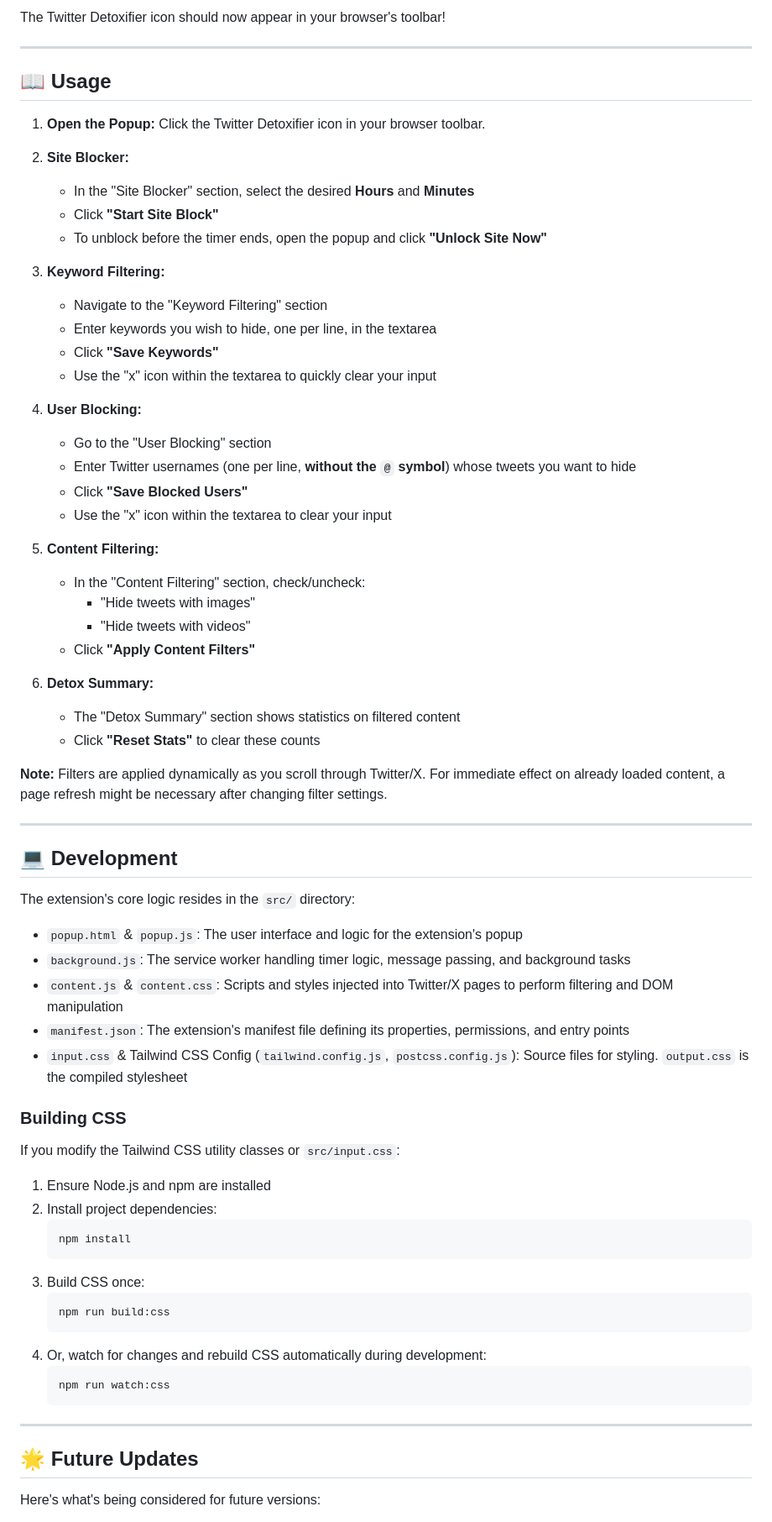
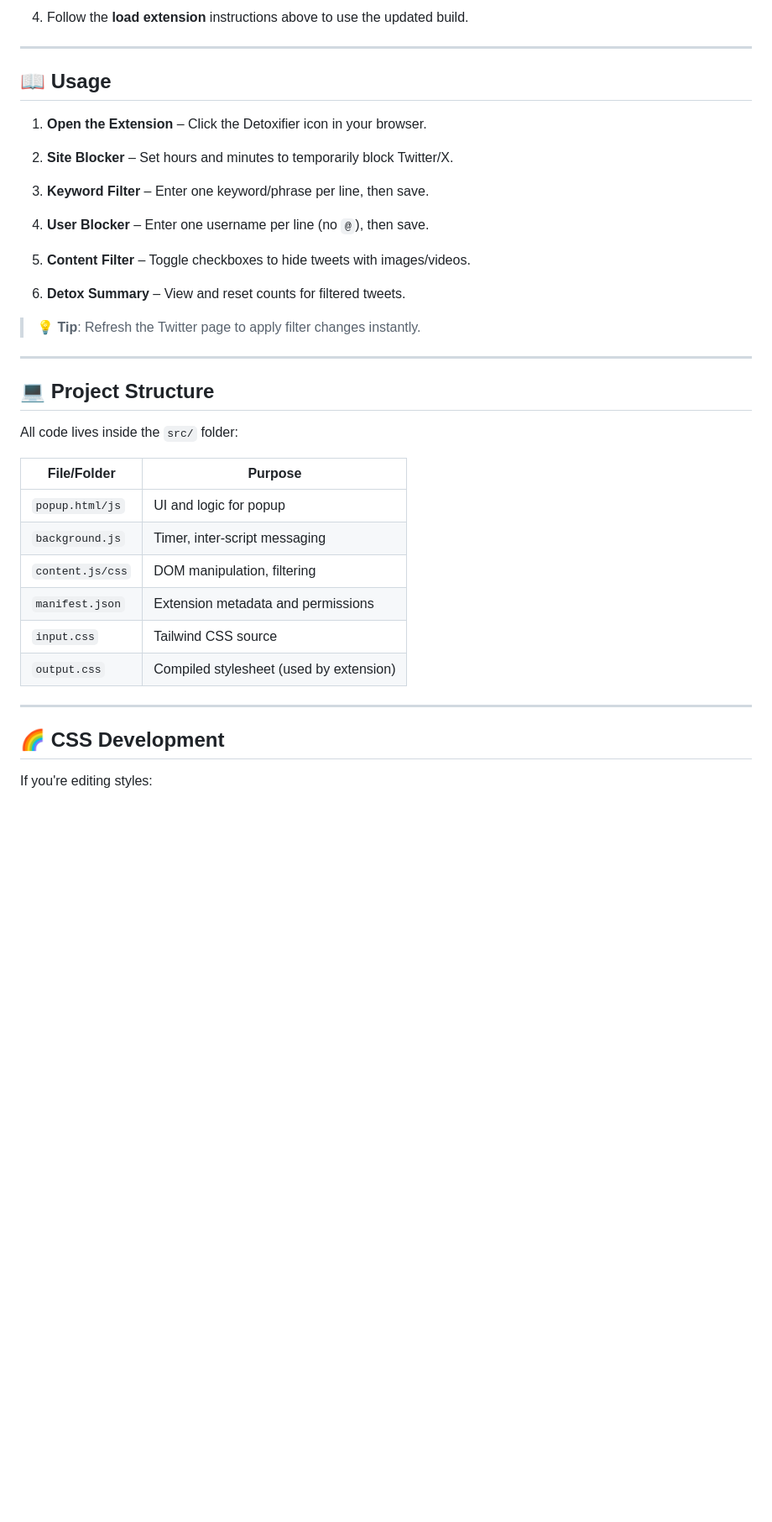
Before and after one commit to hiddenneuron/TWITTER-DETOXIFY, a Markdown page: README.md, the part around the change printed below. Shown: that part at 84% size. GitHub-like rendering; blank space fills up the shorter version.

Commit message:
Readme 2.0

````diff
--- a/README.md
+++ b/README.md
@@ -66,74 +84,42 @@ TWITTER-DETOXIFY is a **browser extension** designed to help you take control of
 
-The Twitter Detoxifier icon should now appear in your browser's toolbar!
+4. Follow the **load extension** instructions above to use the updated build.
 
 ---
 
 ## 📖 Usage
 
-1. **Open the Popup:** Click the Twitter Detoxifier icon in your browser toolbar.
+1. **Open the Extension** – Click the Detoxifier icon in your browser.
 
-2. **Site Blocker:**
-    * In the "Site Blocker" section, select the desired **Hours** and **Minutes**
-    * Click **"Start Site Block"**
-    * To unblock before the timer ends, open the popup and click **"Unlock Site Now"**
+2. **Site Blocker** – Set hours and minutes to temporarily block Twitter/X.
 
-3. **Keyword Filtering:**
-    * Navigate to the "Keyword Filtering" section
-    * Enter keywords you wish to hide, one per line, in the textarea
-    * Click **"Save Keywords"**
-    * Use the "x" icon within the textarea to quickly clear your input
+3. **Keyword Filter** – Enter one keyword/phrase per line, then save.
 
-4. **User Blocking:**
-    * Go to the "User Blocking" section
-    * Enter Twitter usernames (one per line, **without the `@` symbol**) whose tweets you want to hide
-    * Click **"Save Blocked Users"**
-    * Use the "x" icon within the textarea to clear your input
+4. **User Blocker** – Enter one username per line (no `@`), then save.
 
-5. **Content Filtering:**
-    * In the "Content Filtering" section, check/uncheck:
-        * "Hide tweets with images"
-        * "Hide tweets with videos"
-    * Click **"Apply Content Filters"**
+5. **Content Filter** – Toggle checkboxes to hide tweets with images/videos.
 
-6. **Detox Summary:**
-    * The "Detox Summary" section shows statistics on filtered content
-    * Click **"Reset Stats"** to clear these counts
+6. **Detox Summary** – View and reset counts for filtered tweets.
 
-**Note:** Filters are applied dynamically as you scroll through Twitter/X. For immediate effect on already loaded content, a page refresh might be necessary after changing filter settings.
+> 💡 **Tip**: Refresh the Twitter page to apply filter changes instantly.
 
 ---
 
-## 💻 Development
+## 💻 Project Structure
 
-The extension's core logic resides in the `src/` directory:
+All code lives inside the `src/` folder:
 
-* `popup.html` & `popup.js`: The user interface and logic for the extension's popup
-* `background.js`: The service worker handling timer logic, message passing, and background tasks
-* `content.js` & `content.css`: Scripts and styles injected into Twitter/X pages to perform filtering and DOM manipulation
-* `manifest.json`: The extension's manifest file defining its properties, permissions, and entry points
-* `input.css` & Tailwind CSS Config (`tailwind.config.js`, `postcss.config.js`): Source files for styling. `output.css` is the compiled stylesheet
-
-### Building CSS
-
-If you modify the Tailwind CSS utility classes or `src/input.css`:
-
-1. Ensure Node.js and npm are installed
-2. Install project dependencies:
-    ```bash
-    npm install
-    ```
-3. Build CSS once:
-    ```bash
-    npm run build:css
-    ```
-4. Or, watch for changes and rebuild CSS automatically during development:
-    ```bash
-    npm run watch:css
-    ```
+| File/Folder         | Purpose |
+|---------------------|---------|
+| `popup.html/js`     | UI and logic for popup |
+| `background.js`     | Timer, inter-script messaging |
+| `content.js/css`    | DOM manipulation, filtering |
+| `manifest.json`     | Extension metadata and permissions |
+| `input.css`         | Tailwind CSS source |
+| `output.css`        | Compiled stylesheet (used by extension) |
 
 ---
 
-## 🌟 Future Updates
+## 🌈 CSS Development
 
-Here's what's being considered for future versions:
+If you're editing styles:
 
````
Also changed, not shown: other parts of README.md (+75 -50 lines).
